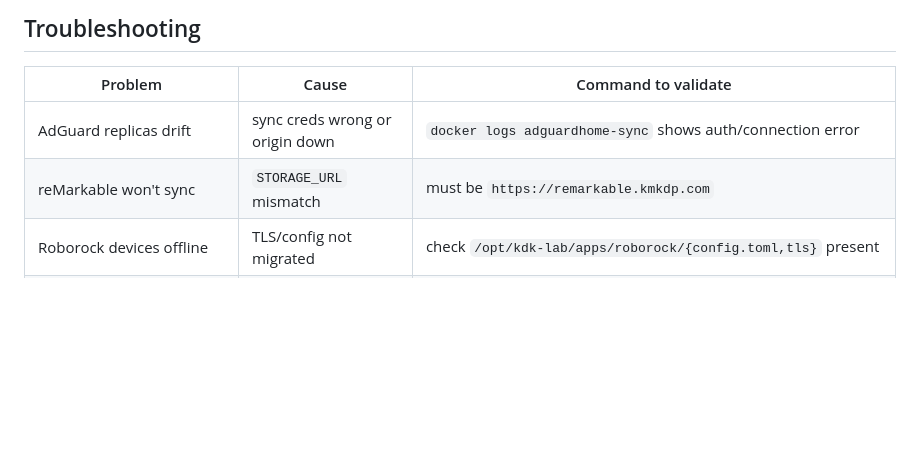
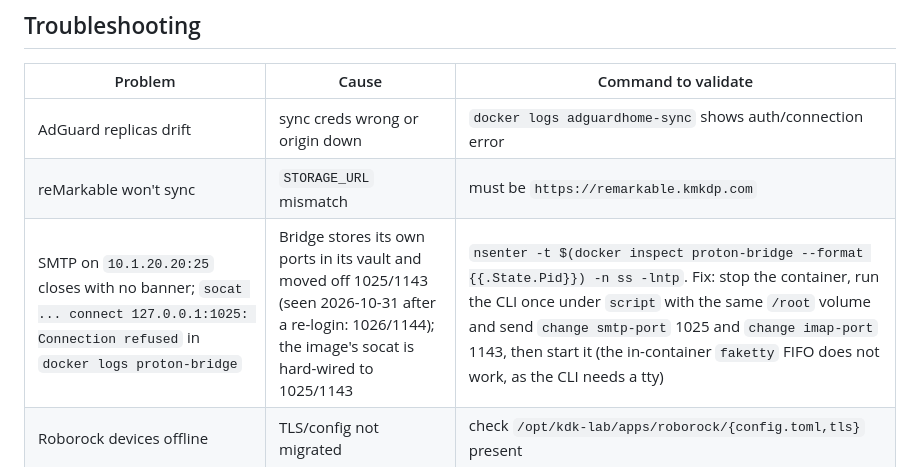
Before and after one commit to BigH3ater/kdk-lab-dkr, a Markdown page: docs/services/apps.md, the part around the change. Rendered like a GitHub page; blank space fills up the shorter version.

Commit message:
docs(apps): Proton Bridge port drift and how to fix it
After a re-login Bridge listened on 1026/1144 while the image's socat
forwards 25/143 to 1025/1143, so SMTP closed with no banner. Record the
symptom, the check and the one-off CLI fix.

Co-Authored-By: Claude Opus 5.5 <noreply@anthropic.com>
Claude-Session: https://claude.ai/code/session_01JrWFWTztJdKKyzwk8v5p6j

```diff
--- a/docs/services/apps.md
+++ b/docs/services/apps.md
@@ -42,6 +42,7 @@ curl -s -o /dev/null -w '%{http_code}\n' https://remarkable.kmkdp.com/   # 200
 |---|---|---|
 | AdGuard replicas drift | sync creds wrong or origin down | `docker logs adguardhome-sync` shows auth/connection error |
 | reMarkable won't sync | `STORAGE_URL` mismatch | must be `https://remarkable.kmkdp.com` |
+| SMTP on `10.1.20.20:25` closes with no banner; `socat ... connect 127.0.0.1:1025: Connection refused` in `docker logs proton-bridge` | Bridge stores its own ports in its vault and moved off 1025/1143 (seen 2026-10-31 after a re-login: 1026/1144); the image's socat is hard-wired to 1025/1143 | `nsenter -t $(docker inspect proton-bridge --format {{.State.Pid}}) -n ss -lntp`. Fix: stop the container, run the CLI once under `script` with the same `/root` volume and send `change smtp-port` 1025 and `change imap-port` 1143, then start it (the in-container `faketty` FIFO does not work, as the CLI needs a tty) |
 | Roborock devices offline | TLS/config not migrated | check `/opt/kdk-lab/apps/roborock/{config.toml,tls}` present |
 | Roborock cert stale / `TLSCertExpiringSoon` for `api-slave` | lego DNS-01 failing, hook not copying, or roborock not restarted since renewal | `docker logs roborock-cert-lego` (ACME order or "no renewal needed"); `echo \| openssl s_client -connect 10.1.20.20:555 -servername api-slave.kmkdp.com 2>/dev/null \| openssl x509 -noout -subject -dates`; run procedure `roborock-cert-refresh` |
 
```
